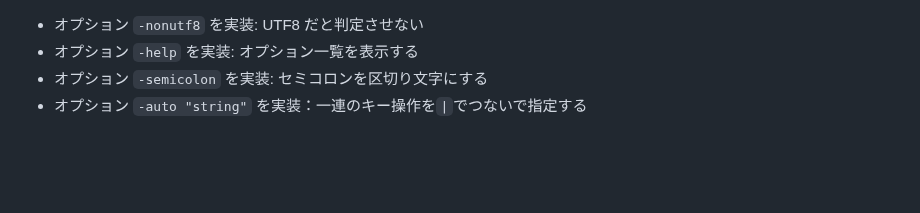
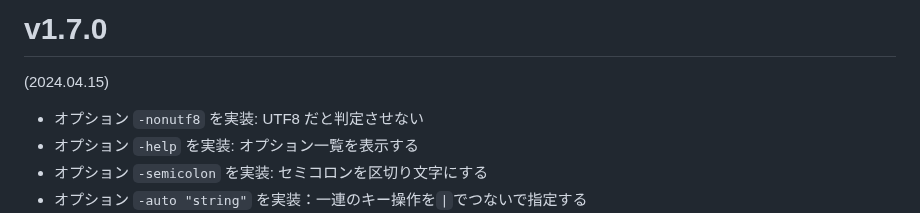
Before and after one commit to hymkor/csvi, a Markdown page: release_note_ja.md, the part around the change. Rendered like a GitHub page; blank space fills up the shorter version.

```diff
--- a/release_note_ja.md
+++ b/release_note_ja.md
@@ -1,3 +1,7 @@
+v1.7.0
+======
+(2024.04.15)
+
 - オプション `-nonutf8` を実装: UTF8 だと判定させない
 - オプション `-help` を実装: オプション一覧を表示する
 - オプション `-semicolon` を実装: セミコロンを区切り文字にする
```
Also changed, not shown: release_note_en.md (+4 -0 lines).
